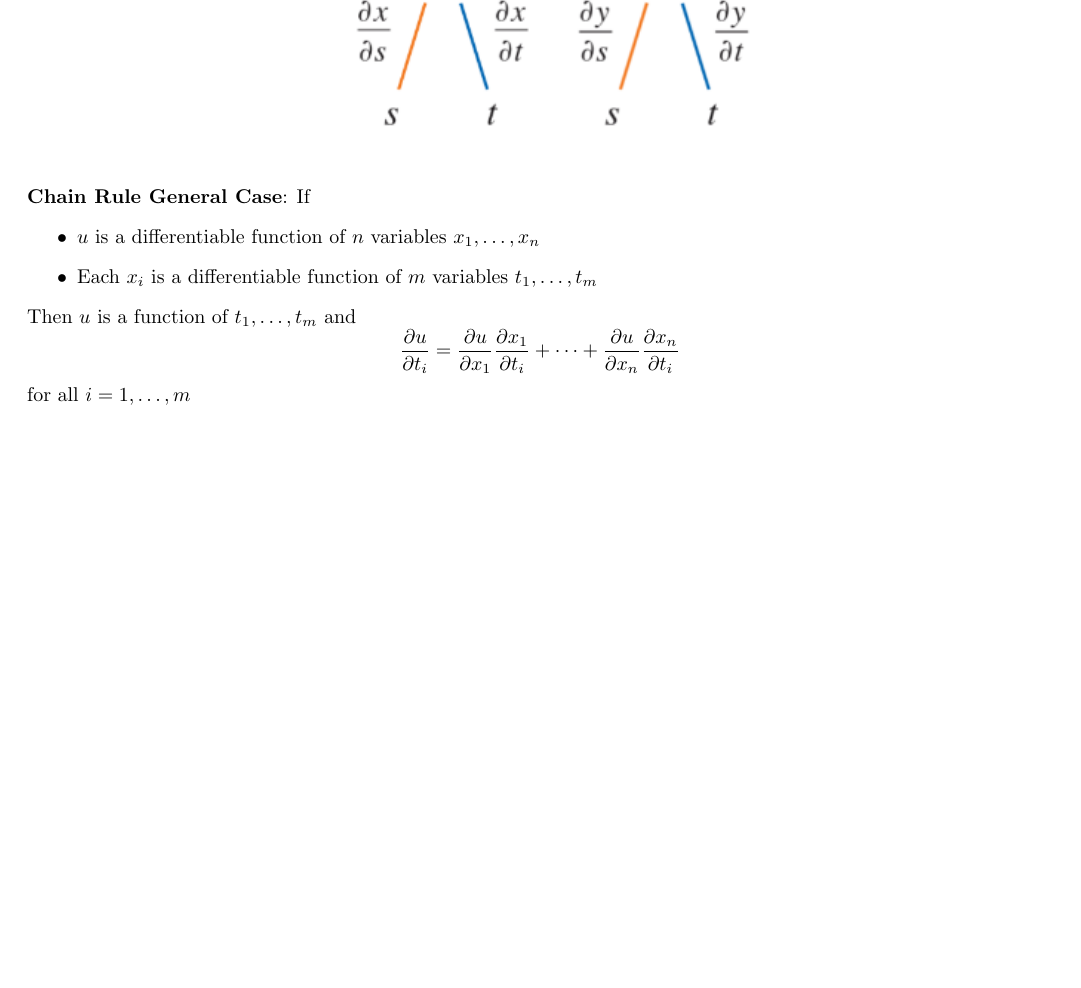
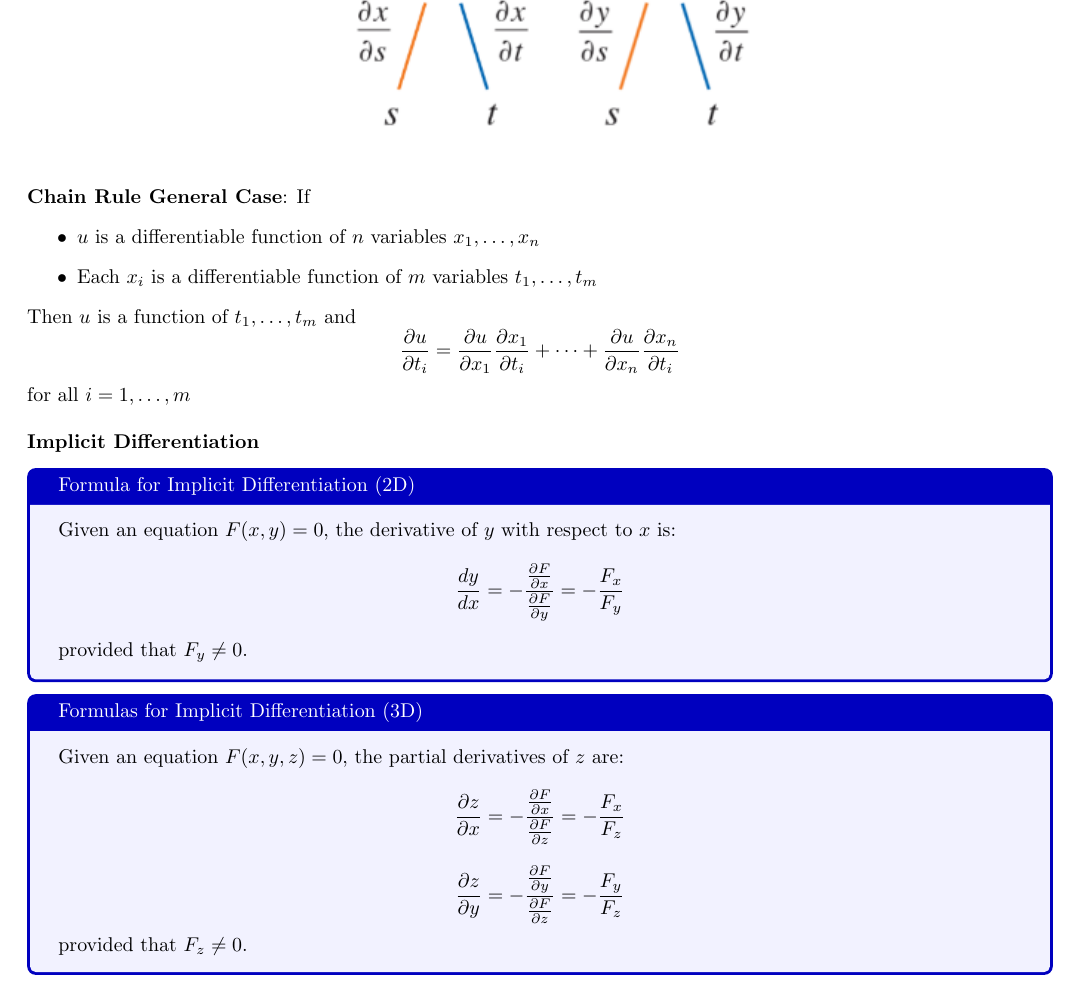
Before and after one commit to sal0-h/3dcalc_notes, a LaTeX document (notes.tex): part of page 11 of 11, cut so that both start at the same text, the shorter picture padded with empty space. Compiled offline with pdfLaTeX.

Commit message:
Formulas for implicit differentiation for both 2D and 3D cases

```diff
--- a/notes.tex
+++ b/notes.tex
@@ -404,6 +404,26 @@ Then $u$ is a function of $t_1, \dots, t_m$ and
 \frac{\partial u}{\partial t_i} = \frac{\partial u}{\partial x_1} \frac{\partial x_1}{\partial t_i} + \dots + \frac{\partial u}{\partial x_n} \frac{\partial x_n}{\partial t_i}
 \]
 for all $i = 1, \dots, m$
+\\
 
+\textbf{Implicit Differentiation}
+\begin{tcolorbox}[colback=blue!5!white, colframe=blue!75!black, title=Formula for Implicit Differentiation (2D)]
+Given an equation $F(x, y) = 0$, the derivative of $y$ with respect to $x$ is:
+\[
+\frac{dy}{dx} = -\frac{\frac{\partial F}{\partial x}}{\frac{\partial F}{\partial y}} = -\frac{F_x}{F_y}
+\]
+provided that $F_y \neq 0$.
+\end{tcolorbox}
+
+\begin{tcolorbox}[colback=blue!5!white, colframe=blue!75!black, title=Formulas for Implicit Differentiation (3D)]
+Given an equation $F(x, y, z) = 0$, the partial derivatives of $z$ are:
+\[
+\frac{\partial z}{\partial x} = -\frac{\frac{\partial F}{\partial x}}{\frac{\partial F}{\partial z}} = -\frac{F_x}{F_z}
+\]
+\[
+\frac{\partial z}{\partial y} = -\frac{\frac{\partial F}{\partial y}}{\frac{\partial F}{\partial z}} = -\frac{F_y}{F_z}
+\]
+provided that $F_z \neq 0$.
+\end{tcolorbox}
 
 \end{document}
```
Also changed, not shown: notes.pdf.
